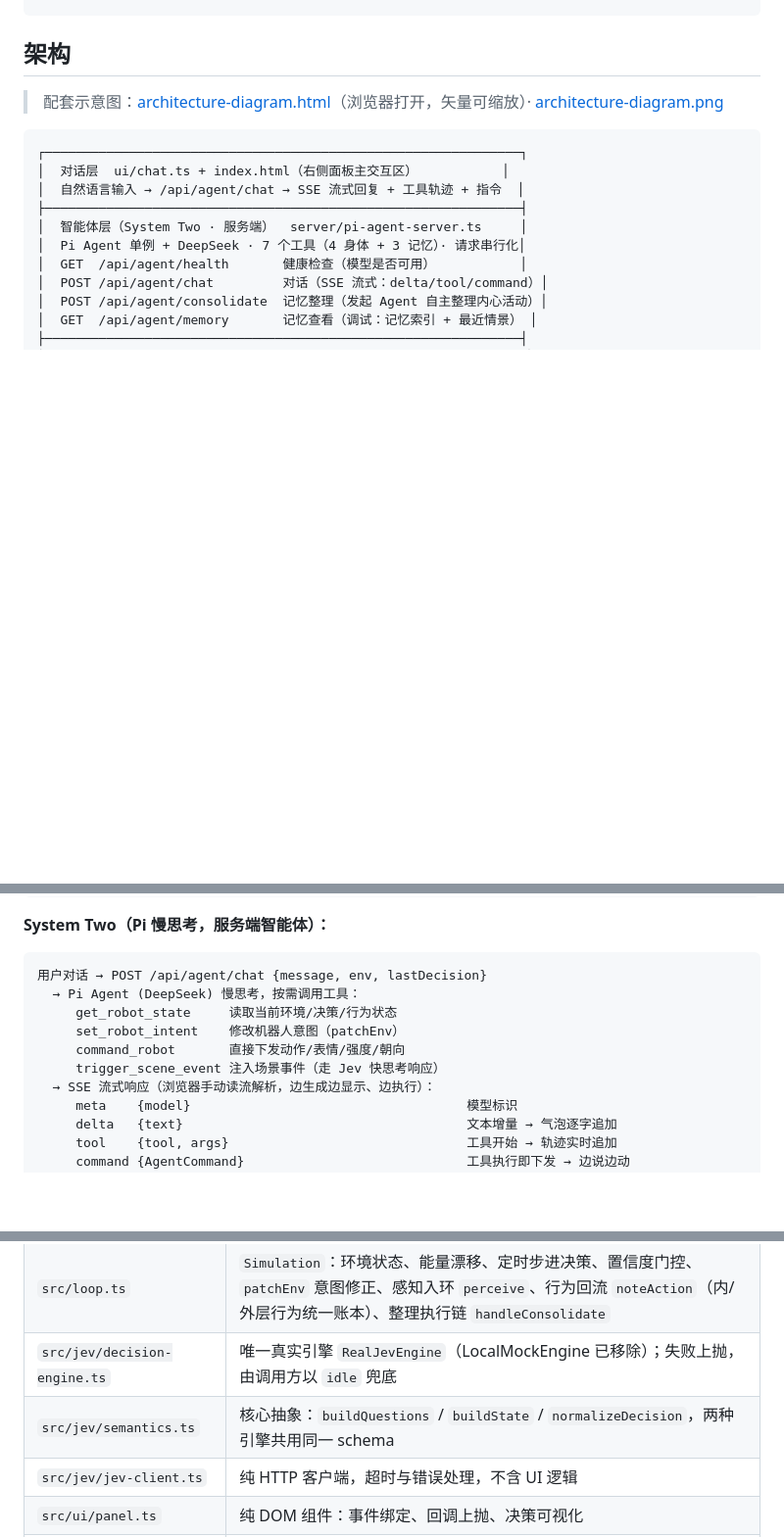
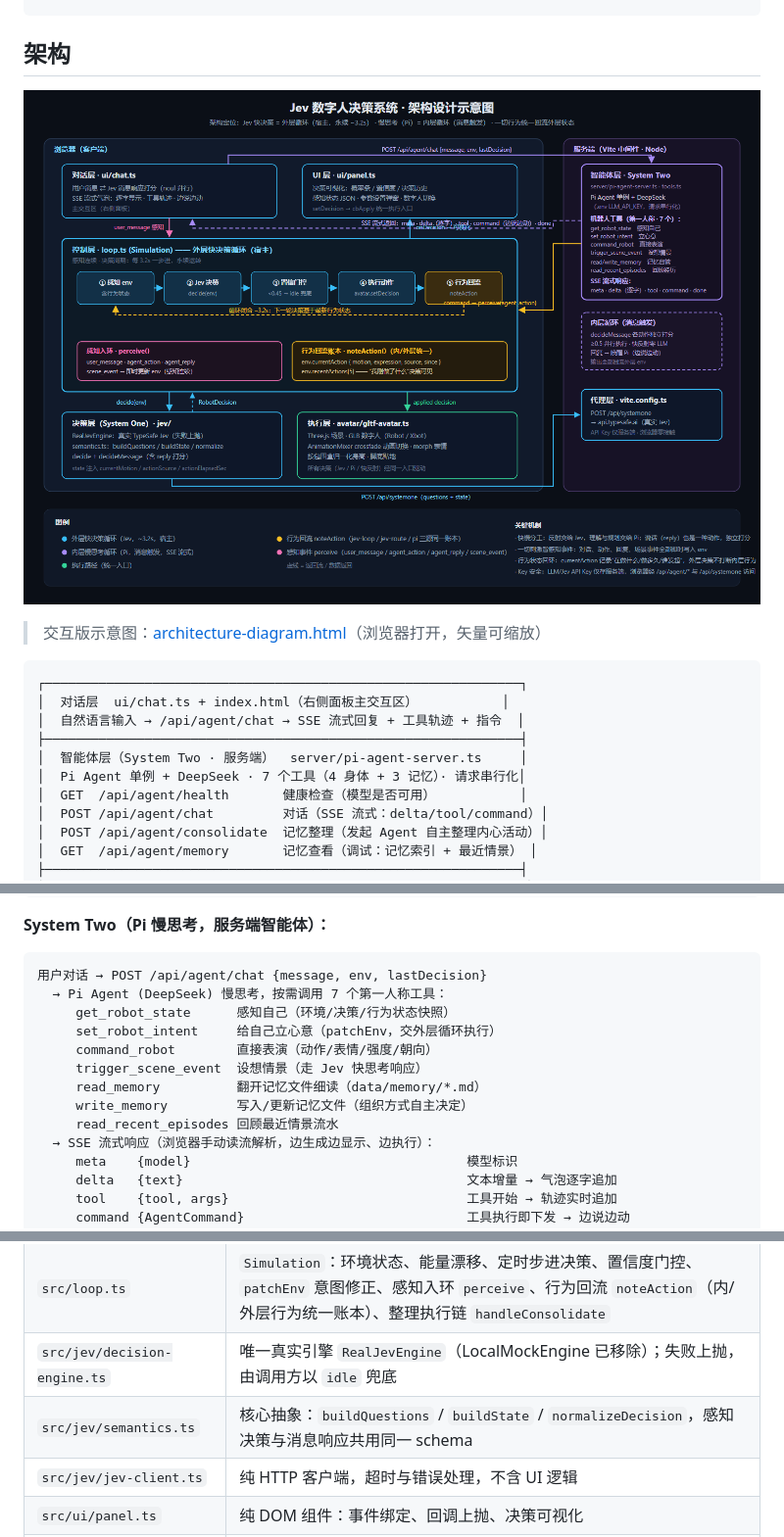
Before and after one commit to sungatetop/Jev-robot, a Markdown page: jev-robot-digital-human/README.md, 3 parts joined by grey strips. Shown at 98% size. GitHub-like rendering; blank space fills up the shorter version.

````diff
--- a/jev-robot-digital-human/README.md
+++ b/jev-robot-digital-human/README.md
@@ -53,7 +53,9 @@ npm run typecheck   # tsc --noEmit 类型校验
 
 ## 架构
 
-> 配套示意图：[architecture-diagram.html](./docs/architecture-diagram.html)（浏览器打开，矢量可缩放）· [architecture-diagram.png](./docs/architecture-diagram.png)
+![架构示意图](./docs/architecture-diagram.png)
+
+> 交互版示意图：[architecture-diagram.html](./docs/architecture-diagram.html)（浏览器打开，矢量可缩放）
 
 ```
 ┌──────────────────────────────────────────────────────────────┐
@@ -121,11 +123,14 @@ npm run typecheck   # tsc --noEmit 类型校验
 
 ```
 用户对话 → POST /api/agent/chat {message, env, lastDecision}
-  → Pi Agent (DeepSeek) 慢思考，按需调用工具：
-     get_robot_state     读取当前环境/决策/行为状态
-     set_robot_intent    修改机器人意图（patchEnv）
-     command_robot       直接下发动作/表情/强度/朝向
-     trigger_scene_event 注入场景事件（走 Jev 快思考响应）
+  → Pi Agent (DeepSeek) 慢思考，按需调用 7 个第一人称工具：
+     get_robot_state      感知自己（环境/决策/行为状态快照）
+     set_robot_intent     给自己立心意（patchEnv，交外层循环执行）
+     command_robot        直接表演（动作/表情/强度/朝向）
+     trigger_scene_event  设想情景（走 Jev 快思考响应）
+     read_memory          翻开记忆文件细读（data/memory/*.md）
+     write_memory         写入/更新记忆文件（组织方式自主决定）
+     read_recent_episodes 回顾最近情景流水
   → SSE 流式响应（浏览器手动读流解析，边生成边显示、边执行）：
      meta    {model}                                    模型标识
      delta   {text}                                     文本增量 → 气泡逐字追加
@@ -178,7 +183,7 @@ npm run typecheck   # tsc --noEmit 类型校验
 | `src/main.ts` | 装配根：场景/相机/渲染循环，panel ↔ sim ↔ avatar 接线，智能体指令应用，数字人切换（GLB 按包围盒归一化身高、脚底贴地） |
 | `src/loop.ts` | `Simulation`：环境状态、能量漂移、定时步进决策、置信度门控、`patchEnv` 意图修正、感知入环 `perceive`、行为回流 `noteAction`（内/外层行为统一账本）、整理执行链 `handleConsolidate` |
 | `src/jev/decision-engine.ts` | 唯一真实引擎 `RealJevEngine`（LocalMockEngine 已移除）；失败上抛，由调用方以 `idle` 兜底 |
-| `src/jev/semantics.ts` | 核心抽象：`buildQuestions` / `buildState` / `normalizeDecision`，两种引擎共用同一 schema |
+| `src/jev/semantics.ts` | 核心抽象：`buildQuestions` / `buildState` / `normalizeDecision`，感知决策与消息响应共用同一 schema |
 | `src/jev/jev-client.ts` | 纯 HTTP 客户端，超时与错误处理，不含 UI 逻辑 |
 | `src/ui/panel.ts` | 纯 DOM 组件：事件绑定、回调上抛、决策可视化 |
 | `src/ui/chat.ts` | 对话舱组件：健康检查、消息收发、SSE 流式解析（逐字显示 + 实时指令）、工具轨迹渲染 |
````
Also changed, not shown: README.md (+47 -29 lines).
